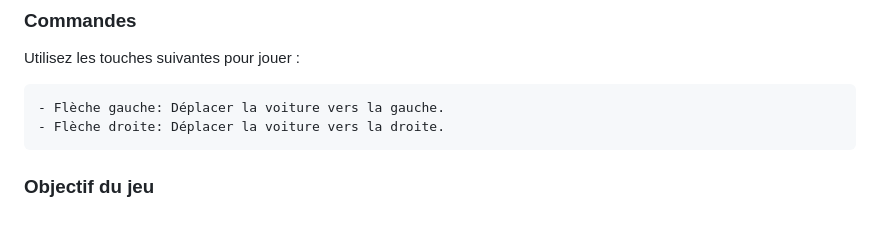
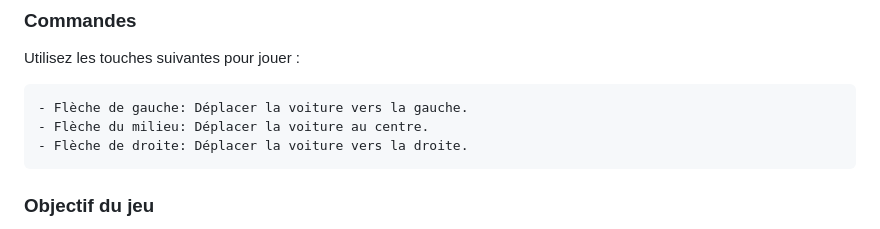
Before and after one commit to FlorianLeChat/Games-On-Web-2023, a Markdown page: README.md, the part around the change. Rendered like a GitHub page.

```diff
--- a/README.md
+++ b/README.md
@@ -26,8 +26,9 @@ Vous n'avez pas besoin d'installer quoi que ce soit pour jouer à notre jeu. Il
 
 Utilisez les touches suivantes pour jouer :
 
-    - Flèche gauche: Déplacer la voiture vers la gauche.
-    - Flèche droite: Déplacer la voiture vers la droite.
+    - Flèche de gauche: Déplacer la voiture vers la gauche.
+    - Flèche du milieu: Déplacer la voiture au centre.
+    - Flèche de droite: Déplacer la voiture vers la droite.
 
 ### Objectif du jeu
 
```
